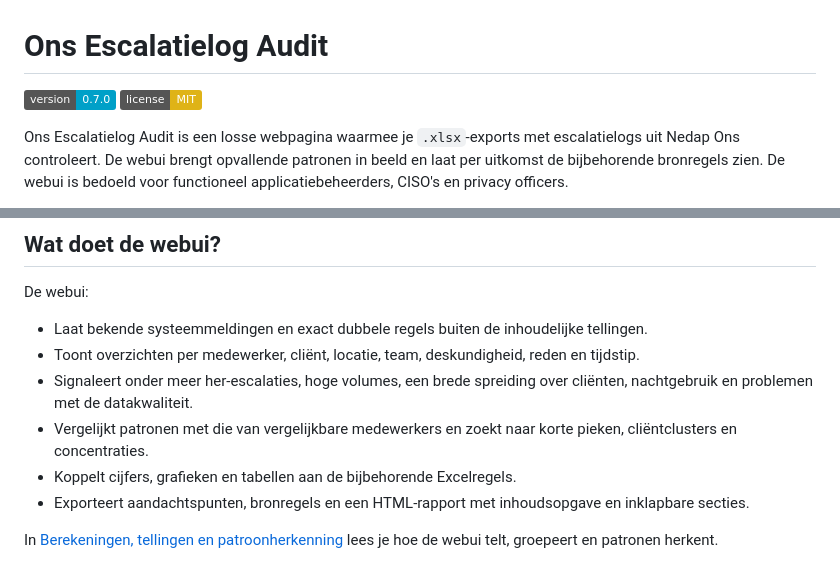
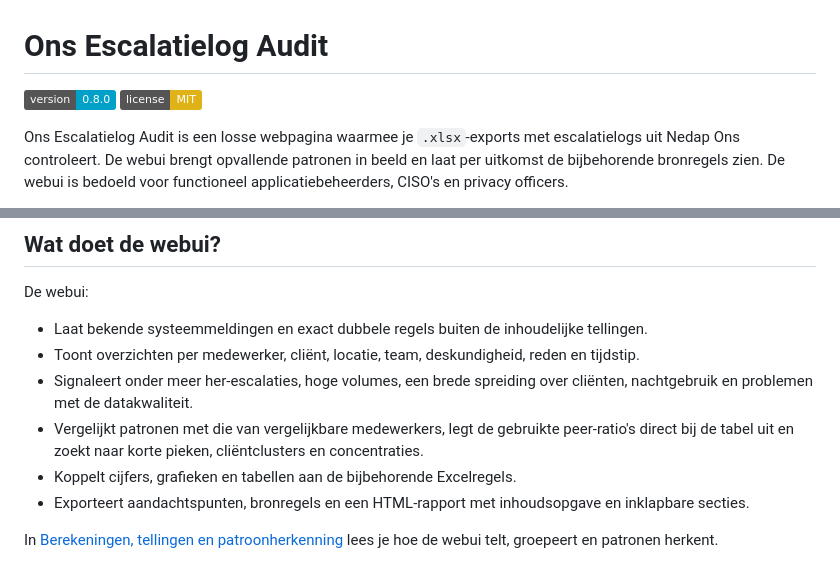
Before and after one commit to beecave-homelab/ons-escalatielog-audit, a Markdown page: README.md, 2 parts joined by grey strips. GitHub-like rendering; badges without logos.

```diff
--- a/README.md
+++ b/README.md
@@ -1,6 +1,6 @@
 # Ons Escalatielog Audit
 
-![Version: 0.7.0](https://img.shields.io/badge/version-0.7.0-00A0C8.svg)
+![Version: 0.8.0](https://img.shields.io/badge/version-0.8.0-00A0C8.svg)
 [![License: MIT](https://img.shields.io/badge/license-MIT-yellow.svg)](LICENSE)
 
 Ons Escalatielog Audit is een losse webpagina waarmee je `.xlsx`-exports met escalatielogs uit Nedap Ons controleert. De webui brengt opvallende patronen in beeld en laat per uitkomst de bijbehorende bronregels zien. De webui is bedoeld voor functioneel applicatiebeheerders, CISO's en privacy officers.
@@ -23,7 +23,7 @@ De webui:
 - Laat bekende systeemmeldingen en exact dubbele regels buiten de inhoudelijke tellingen.
 - Toont overzichten per medewerker, cliënt, locatie, team, deskundigheid, reden en tijdstip.
 - Signaleert onder meer her-escalaties, hoge volumes, een brede spreiding over cliënten, nachtgebruik en problemen met de datakwaliteit.
-- Vergelijkt patronen met die van vergelijkbare medewerkers en zoekt naar korte pieken, cliëntclusters en concentraties.
+- Vergelijkt patronen met die van vergelijkbare medewerkers, legt de gebruikte peer-ratio's direct bij de tabel uit en zoekt naar korte pieken, cliëntclusters en concentraties.
 - Koppelt cijfers, grafieken en tabellen aan de bijbehorende Excelregels.
 - Exporteert aandachtspunten, bronregels en een HTML-rapport met inhoudsopgave en inklapbare secties.
 
```
Also changed, not shown: CHANGELOG.md (+12 -0 lines), docs/berekeningen-en-patroonherkenning.md (+2 -0 lines).
